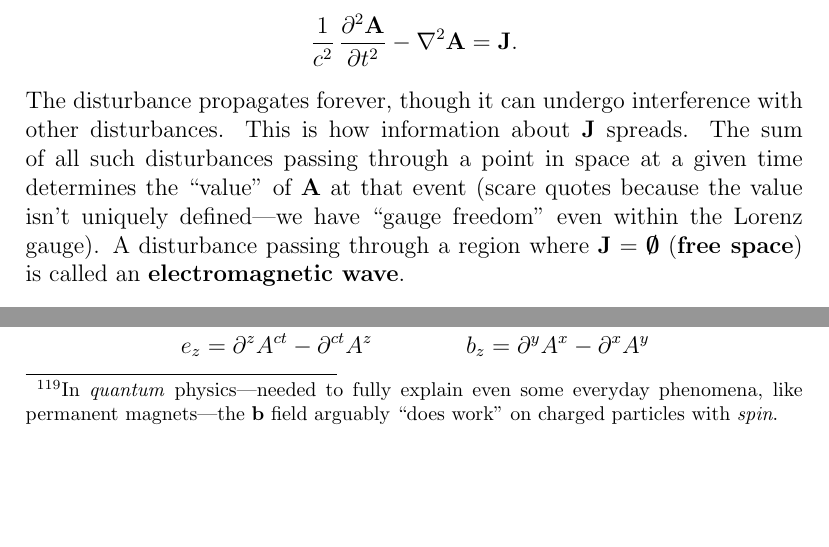
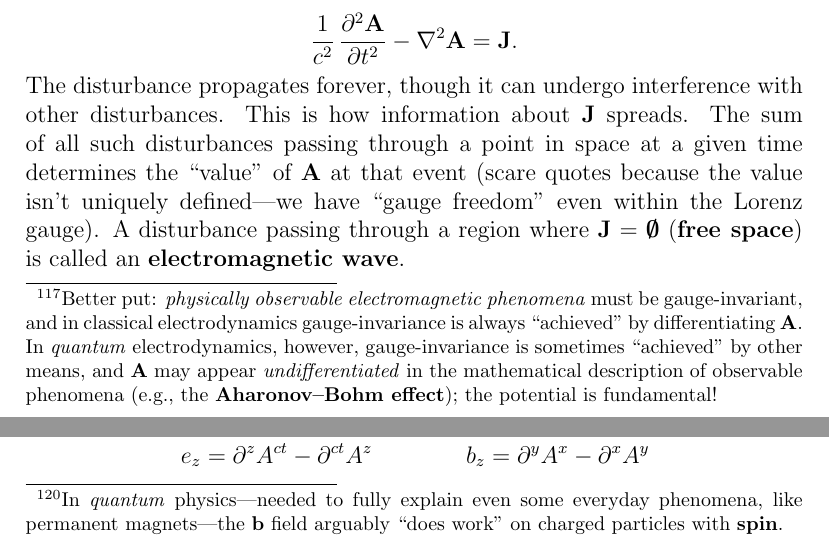
Before and after one commit to MichaelAllenWarner/relativistic-dynamics, a LaTeX document (mass-energy-equivalence.tex): two parts of pages 105 and 107 of 164, joined at a grey line, cut so that both start at the same text, the shorter picture padded with empty space. Compiled offline with pdfLaTeX.

Commit message:
add footnote about Aharonov-Bohm effect

```diff
--- a/mass-energy-equivalence.tex
+++ b/mass-energy-equivalence.tex
@@ -2493,7 +2493,7 @@ Without motivation, we define the \textbf{four-potential} as any four-vector fie
 \end{split}
 } \, .
 \end{equation}
-We say ``any" because, as we discussed in Section \ref{sssec:tp}, gauge transformations taking $\vv A$ to $(\vv A + \partialup \psi)$ for any spacetime scalar field $\psi$ leave the ``double curl" of $\vv A$ unchanged. This non-uniqueness of the four-potential doesn't bother us; we'll see that it's not $\vv A$ itself but rather \emph{derivatives} of $\vv A$ that matter physically, and they're uniquely defined and measurable. Note that Equation \ref{eq:gfp} would be impossible without the continuity equation (Equation \ref{eq:con}) because the four-divergence of a ``double curl" is necessarily zero: ${\partialup \cdot (\Box \vv A) - \partialup \cdot \partialup (\partialup \cdot \vv A) = \Box (\partialup \cdot \vv A) - \Box (\partialup \cdot \vv A)}$. This hints at a connection between gauge-invariance and charge-conservation.
+We say ``any" because, as we discussed in Section \ref{sssec:tp}, gauge transformations taking $\vv A$ to $(\vv A + \partialup \psi)$ for any spacetime scalar field $\psi$ leave the ``double curl" of $\vv A$ unchanged. This non-uniqueness of the four-potential doesn't bother us; we'll see that it's not $\vv A$ itself but rather \emph{derivatives} of $\vv A$ that matter physically, and they're uniquely defined and measurable.\footnote{Better put: \emph{physically observable electromagnetic phenomena} must be gauge-invariant, and in classical electrodynamics gauge-invariance is always ``achieved" by differentiating $\vv A$. In \emph{quantum} electrodynamics, however, gauge-invariance is sometimes ``achieved" by other means, and $\vv A$ may appear \emph{undifferentiated} in the mathematical description of observable phenomena (e.g., the \textbf{Aharonov--Bohm effect}); the potential is fundamental!} Note that Equation \ref{eq:gfp} would be impossible without the continuity equation (Equation \ref{eq:con}) because the four-divergence of a ``double curl" is necessarily zero: ${\partialup \cdot (\Box \vv A) - \partialup \cdot \partialup (\partialup \cdot \vv A) = \Box (\partialup \cdot \vv A) - \Box (\partialup \cdot \vv A)}$. This hints at a connection between gauge-invariance and charge-conservation.
 
 Something beautiful happens when we impose the Lorenz gauge:
 \begin{equation}\label{eq:fp}
@@ -2546,7 +2546,7 @@ and the temporal component is the particle's $\gamma$ times the \textbf{Lorentz
 \mathcal{P}_{\textrm{L}} &= q ( \vvbeta \cdot \vv e ) \, \left[ \, = \vv f_{\textrm{L}} \cdot \vvbeta \right].
 \end{split}
 \end{equation}
-The magnetic field $\vv b$ plays no role in Equation \ref{eq:lp} because the \textbf{magnetic force} $q \vvbeta \times \vv b$ in Equation \ref{eq:ltf} is perpendicular to $\vvbeta$ and therefore only changes the \emph{direction} of the particle's velocity (and momentum), not its magnitude. In other words, the magnetic field does no work.\footnote{In \emph{quantum} physics---needed to fully explain even some everyday phenomena, like permanent magnets---the $\vv b$ field arguably ``does work" on charged particles with \emph{spin}.} The \textbf{electric force} $q \vv e$, on the other hand, is parallel to $\vv e$ regardless of the direction of $\vvbeta$, and generally changes both the direction and magnitude of the particle's velocity.
+The magnetic field $\vv b$ plays no role in Equation \ref{eq:lp} because the \textbf{magnetic force} $q \vvbeta \times \vv b$ in Equation \ref{eq:ltf} is perpendicular to $\vvbeta$ and therefore only changes the \emph{direction} of the particle's velocity (and momentum), not its magnitude. In other words, the magnetic field does no work.\footnote{In \emph{quantum} physics---needed to fully explain even some everyday phenomena, like permanent magnets---the $\vv b$ field arguably ``does work" on charged particles with \textbf{spin}.} The \textbf{electric force} $q \vv e$, on the other hand, is parallel to $\vv e$ regardless of the direction of $\vvbeta$, and generally changes both the direction and magnitude of the particle's velocity.
 
 As four-vectors, $\vv J$, $\vv A$, and $\vv F_{\mathrm{L}}$ have components that obey the Lorentz transformation. As three-vectors, $\vv e$ and $\vv b$ do not, and equations involving them may be covariant but not manifestly so. Their components are \emph{built} from the components of four-vectors, however ($\partialup$ and $\vv A$), and transform accordingly. Here are the Cartesian components of $\vv e$ and $\vv b$ in terms of those four-vector components (using Equations \ref{eq:fn} and \ref{eq:eb}):
 \begin{equation}\label{eq:ebc}
```
